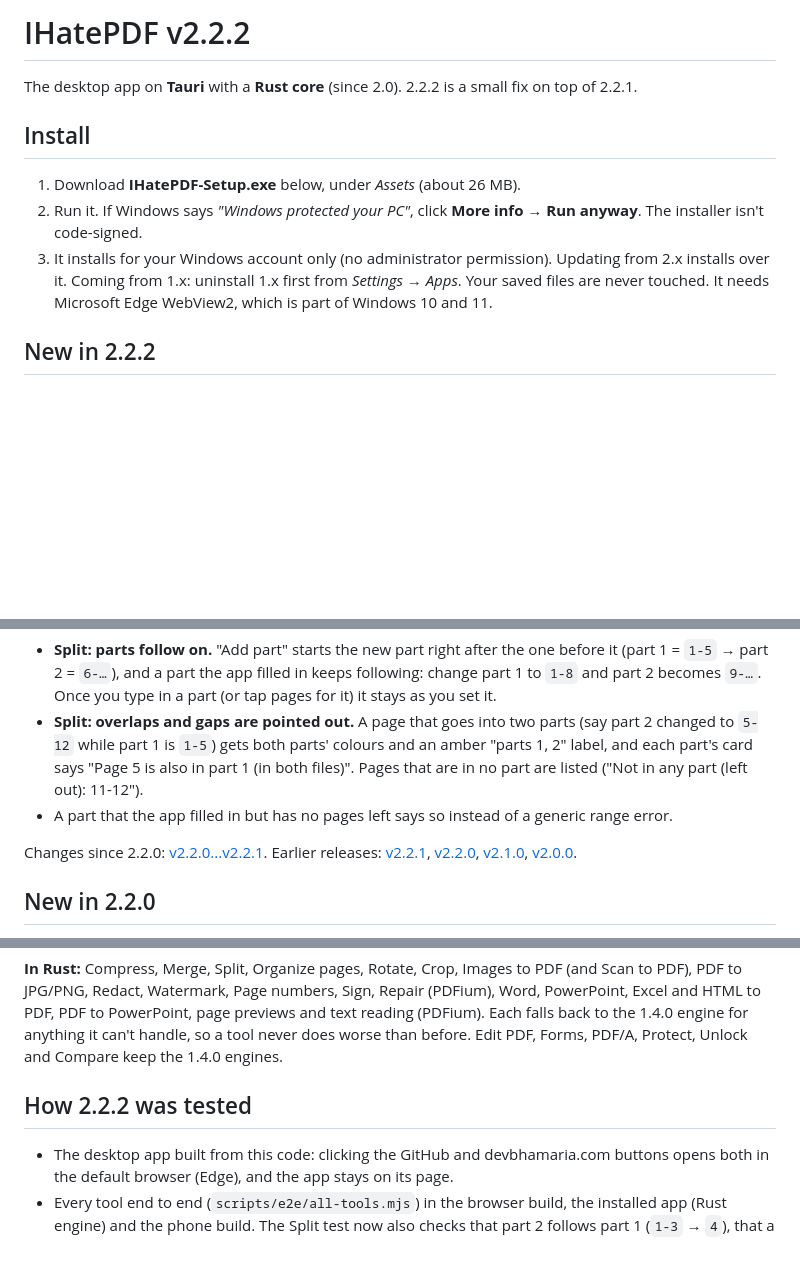
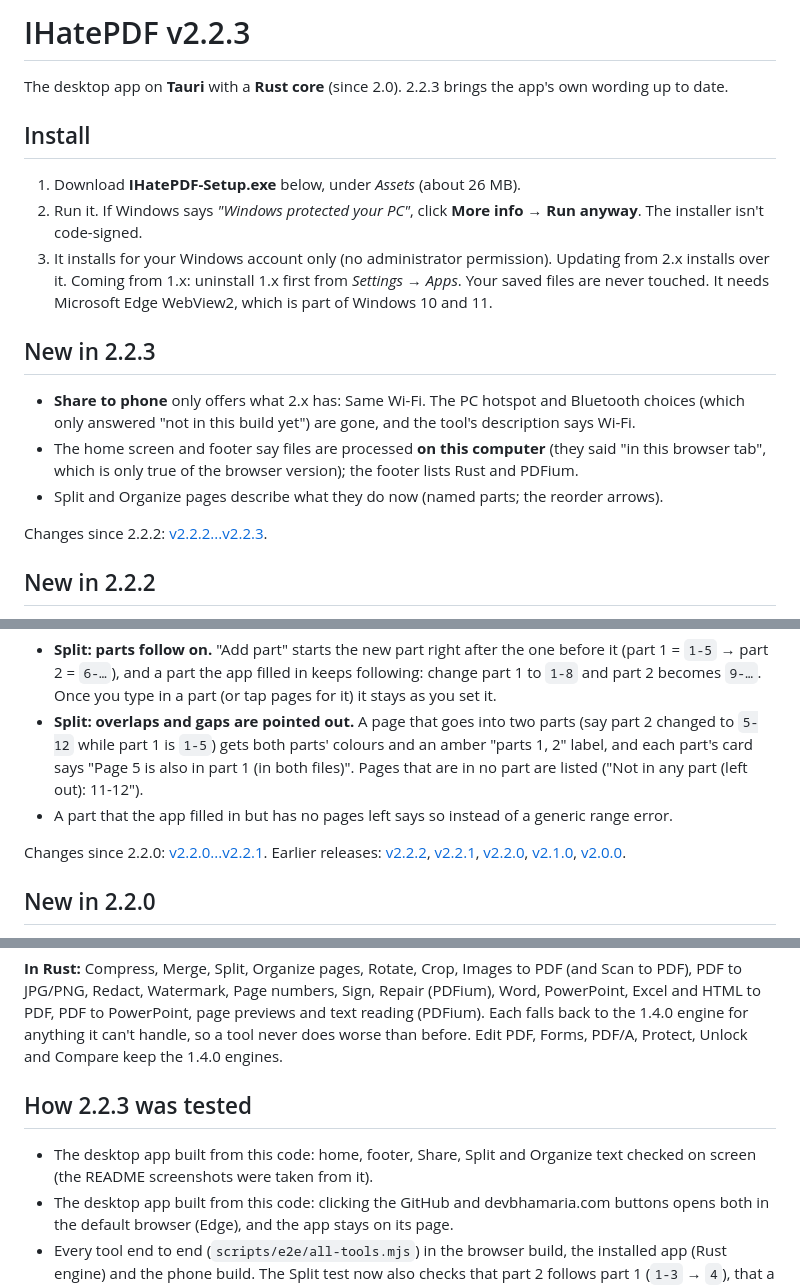
Before and after one commit to Burthcer/IHatePDF, a Markdown page: docs/RELEASE_NOTES.md, 3 parts joined by grey strips. Rendered like a GitHub page; blank space fills up the shorter version.

```diff
--- a/docs/RELEASE_NOTES.md
+++ b/docs/RELEASE_NOTES.md
@@ -1,12 +1,20 @@
-# IHatePDF v2.2.2
+# IHatePDF v2.2.3
 
-The desktop app on **Tauri** with a **Rust core** (since 2.0). 2.2.2 is a small fix on top of 2.2.1.
+The desktop app on **Tauri** with a **Rust core** (since 2.0). 2.2.3 brings the app's own wording up to date.
 
 ## Install
 
 1. Download **IHatePDF-Setup.exe** below, under *Assets* (about 26 MB).
 2. Run it. If Windows says *"Windows protected your PC"*, click **More info → Run anyway**. The installer isn't code-signed.
 3. It installs for your Windows account only (no administrator permission). Updating from 2.x installs over it. Coming from 1.x: uninstall 1.x first from *Settings → Apps*. Your saved files are never touched. It needs Microsoft Edge WebView2, which is part of Windows 10 and 11.
+
+## New in 2.2.3
+
+- **Share to phone** only offers what 2.x has: Same Wi-Fi. The PC hotspot and Bluetooth choices (which only answered "not in this build yet") are gone, and the tool's description says Wi-Fi.
+- The home screen and footer say files are processed **on this computer** (they said "in this browser tab", which is only true of the browser version); the footer lists Rust and PDFium.
+- Split and Organize pages describe what they do now (named parts; the reorder arrows).
+
+Changes since 2.2.2: [v2.2.2...v2.2.3](https://github.com/Burthcer/IHatePDF/compare/v2.2.2...v2.2.3).
 
 ## New in 2.2.2
 
@@ -21,7 +29,7 @@ Changes since 2.2.1: [v2.2.1...v2.2.2](https://github.com/Burthcer/IHatePDF/comp
 - **Split: overlaps and gaps are pointed out.** A page that goes into two parts (say part 2 changed to `5-12` while part 1 is `1-5`) gets both parts' colours and an amber "parts 1, 2" label, and each part's card says "Page 5 is also in part 1 (in both files)". Pages that are in no part are listed ("Not in any part (left out): 11-12").
 - A part that the app filled in but has no pages left says so instead of a generic range error.
 
-Changes since 2.2.0: [v2.2.0...v2.2.1](https://github.com/Burthcer/IHatePDF/compare/v2.2.0...v2.2.1). Earlier releases: [v2.2.1](https://github.com/Burthcer/IHatePDF/releases/tag/v2.2.1), [v2.2.0](https://github.com/Burthcer/IHatePDF/releases/tag/v2.2.0), [v2.1.0](https://github.com/Burthcer/IHatePDF/releases/tag/v2.1.0), [v2.0.0](https://github.com/Burthcer/IHatePDF/releases/tag/v2.0.0).
+Changes since 2.2.0: [v2.2.0...v2.2.1](https://github.com/Burthcer/IHatePDF/compare/v2.2.0...v2.2.1). Earlier releases: [v2.2.2](https://github.com/Burthcer/IHatePDF/releases/tag/v2.2.2), [v2.2.1](https://github.com/Burthcer/IHatePDF/releases/tag/v2.2.1), [v2.2.0](https://github.com/Burthcer/IHatePDF/releases/tag/v2.2.0), [v2.1.0](https://github.com/Burthcer/IHatePDF/releases/tag/v2.1.0), [v2.0.0](https://github.com/Burthcer/IHatePDF/releases/tag/v2.0.0).
 
 ## New in 2.2.0
 
@@ -48,8 +56,9 @@ Changes since 2.2.0: [v2.2.0...v2.2.1](https://github.com/Burthcer/IHatePDF/comp
 
 **In Rust:** Compress, Merge, Split, Organize pages, Rotate, Crop, Images to PDF (and Scan to PDF), PDF to JPG/PNG, Redact, Watermark, Page numbers, Sign, Repair (PDFium), Word, PowerPoint, Excel and HTML to PDF, PDF to PowerPoint, page previews and text reading (PDFium). Each falls back to the 1.4.0 engine for anything it can't handle, so a tool never does worse than before. Edit PDF, Forms, PDF/A, Protect, Unlock and Compare keep the 1.4.0 engines.
 
-## How 2.2.2 was tested
+## How 2.2.3 was tested
 
+- The desktop app built from this code: home, footer, Share, Split and Organize text checked on screen (the README screenshots were taken from it).
 - The desktop app built from this code: clicking the GitHub and devbhamaria.com buttons opens both in the default browser (Edge), and the app stays on its page.
 - Every tool end to end (`scripts/e2e/all-tools.mjs`) in the browser build, the installed app (Rust engine) and the phone build. The Split test now also checks that part 2 follows part 1 (`1-3` → `4`), that a typed part stops following, that an overlap is reported ("Page 2 is also in part 1"), and the named output (`test-multi_1_p1-2.pdf` + `Chapter two.pdf`).
 - The same suite on a phone-sized touch screen (Android emulator), plus real finger input: dragging a signature, a crop edge, a redaction box and an Edit PDF text block, and the reorder arrows.
```
Also changed, not shown: README.md (+1 -1 lines), docs/screenshots/compress.png, docs/screenshots/home-dark.png, docs/screenshots/home-light.png, docs/screenshots/organize.png, docs/screenshots/share-setup.png, docs/screenshots/split.png, 9 other files.
